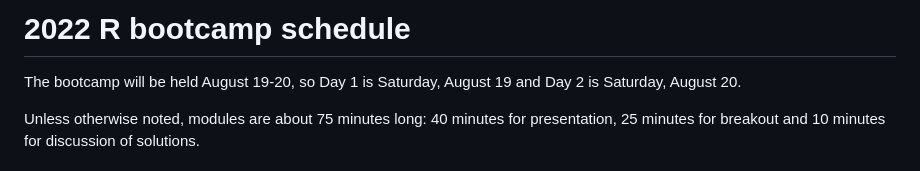
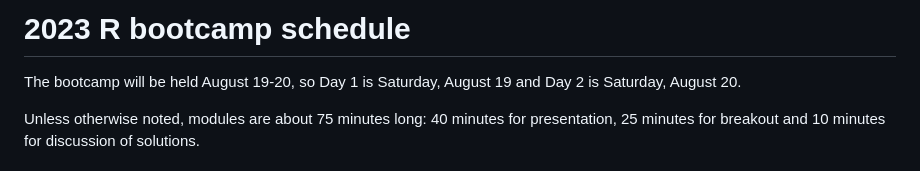
Before and after one commit to berkeley-scf/r-bootcamp-fall-2023, a Markdown page: schedule.md, the part around the change. GitHub-like rendering.

Commit message:
update schedule

```diff
--- a/schedule.md
+++ b/schedule.md
@@ -1,4 +1,4 @@
-# 2022 R bootcamp schedule
+# 2023 R bootcamp schedule
 
 
 The bootcamp will be held August 19-20, so Day 1 is Saturday, August 19 and
```
